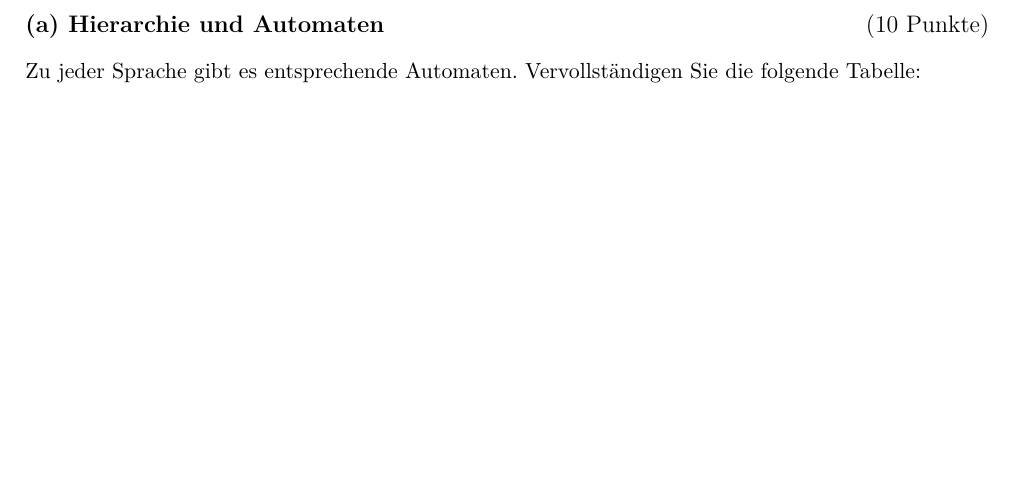
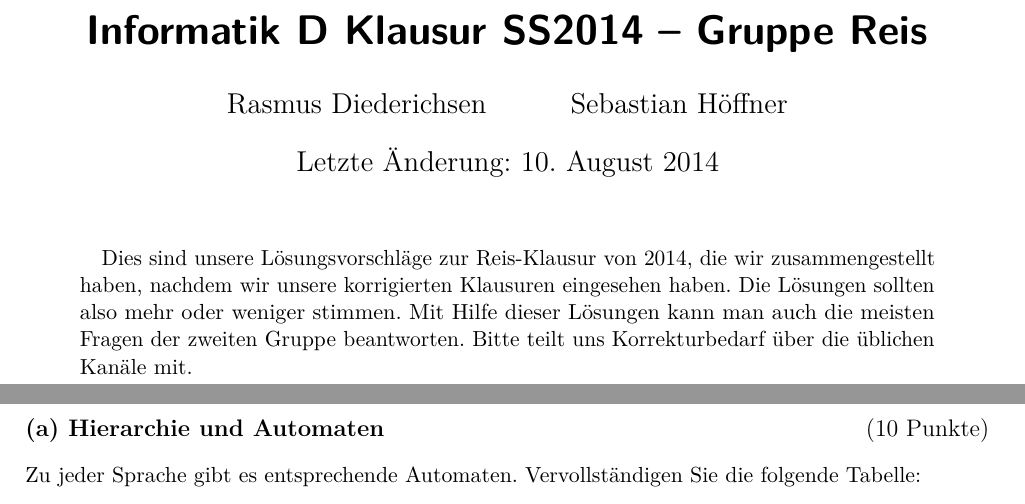
Before and after one commit to themightyoarfish/info-d-klausuren-2014, a LaTeX paper (reis_lsg.tex): part of page 1 of 9 before the commit and two parts of pages 1 and 2 of 10 after it, the two joined at a grey line, cut at the place of the change, the shorter picture padded with empty space. Compiled offline with pdfLaTeX.

Commit message:
added title page

```diff
--- a/reis_lsg.tex
+++ b/reis_lsg.tex
@@ -1,7 +1,7 @@
 \documentclass{scrartcl}
-\title{Info D Klausur SS2014 Gruppe Reis}
-\author{Rasmus Diederichsen}
-\date{\today}
+\title{Informatik D Klausur SS2014 -- Gruppe Reis}
+\author{Rasmus Diederichsen \and Sebastian H\"offner}
+\date{Letzte \"Anderung: \today}
 \usepackage{microtype,
    enumitem,
    calligra,
@@ -67,5 +66,17 @@
 
 \begin{document}
+
+\begin{titlepage}
+   \maketitle
+
+   \begin{abstract}
+      Dies sind unsere Lösungsvorschläge zur Reis-Klausur von 2014, die wir
+      zusammengestellt haben, nachdem wir unsere korrigierten Klausuren
+      eingesehen haben. Die Lösungen sollten also mehr oder weniger stimmen. Mit
+      Hilfe dieser Lösungen kann man auch die meisten Fragen der zweiten Gruppe
+      beantworten. Bitte teilt uns Korrekturbedarf über die üblichen Kanäle mit.
+   \end{abstract}
+\end{titlepage}
 
 \section*{Aufgabe 1: Sprache vs. Grammatik \hfill (12 Punkte)}
 
```
Also changed, not shown: reis_lsg.tex (1 more changed lines).
